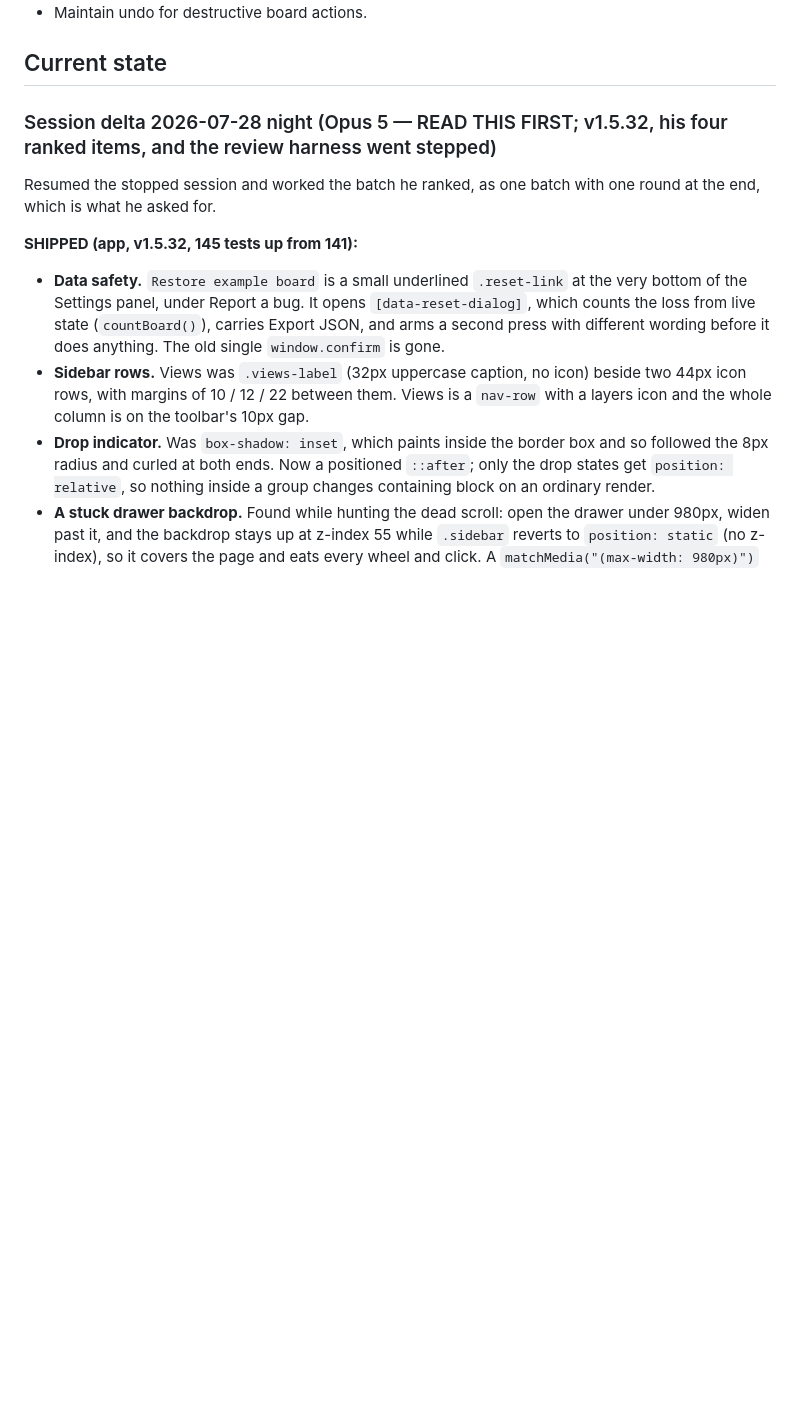
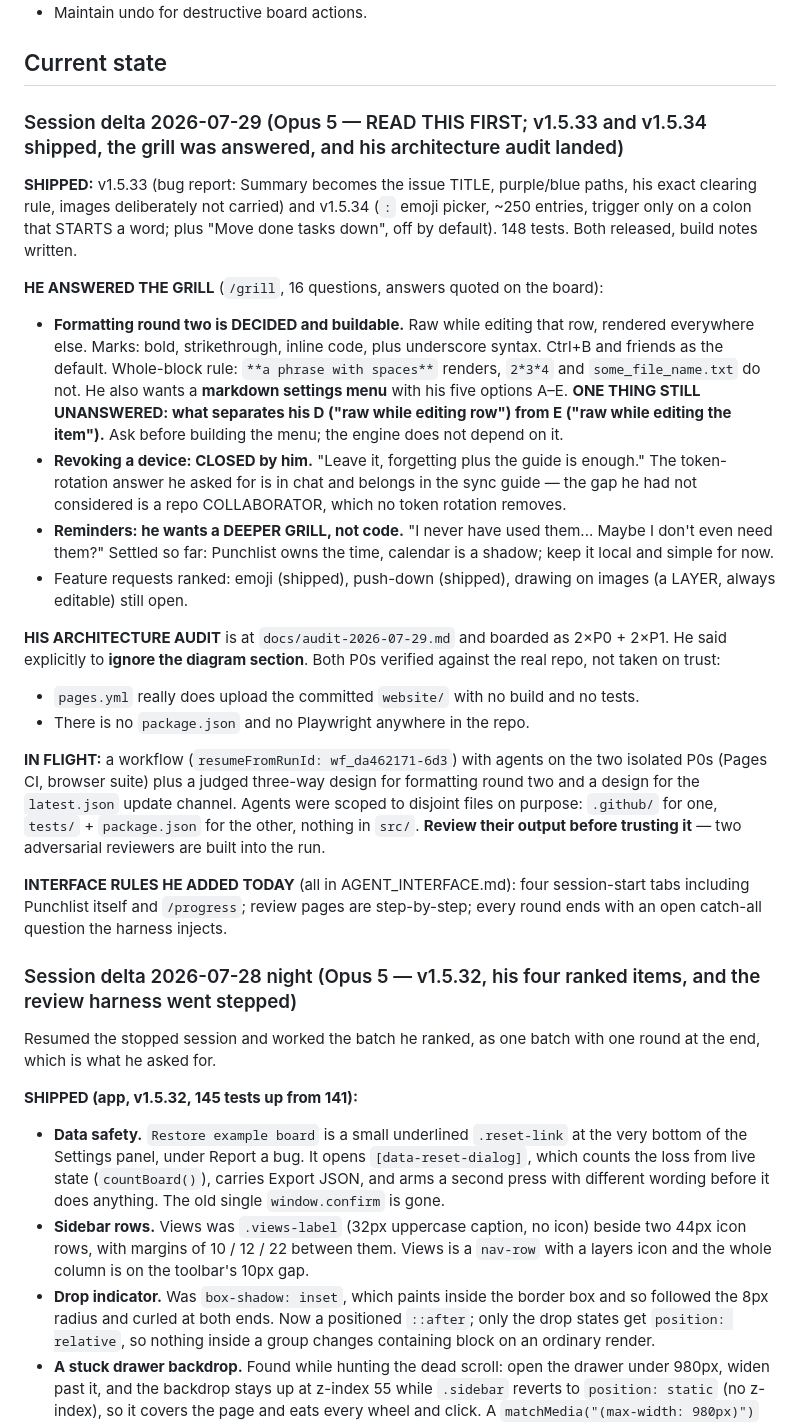
Before and after one commit to evrenucar/punchlist_app, a Markdown page: docs/AGENT_HANDOFF.md, the part around the change. Drawn GitHub-style; blank space fills up the shorter version.

Commit message:
docs(handoff): the grill answers, both releases, and where the audit fan-out stands
Writes down the one thing still unanswered (his D versus E in the markdown menu)
and the one closed on his word (revoking a device), so the next session does not
reopen either by accident.

```diff
--- a/docs/AGENT_HANDOFF.md
+++ b/docs/AGENT_HANDOFF.md
@@ -27,7 +27,25 @@ The user routinely dumps unstructured work, then needs to:
 
 ## Current state
 
-### Session delta 2026-07-28 night (Opus 5 — READ THIS FIRST; v1.5.32, his four ranked items, and the review harness went stepped)
+### Session delta 2026-07-29 (Opus 5 — READ THIS FIRST; v1.5.33 and v1.5.34 shipped, the grill was answered, and his architecture audit landed)
+
+**SHIPPED:** v1.5.33 (bug report: Summary becomes the issue TITLE, purple/blue paths, his exact clearing rule, images deliberately not carried) and v1.5.34 (`:` emoji picker, ~250 entries, trigger only on a colon that STARTS a word; plus "Move done tasks down", off by default). 148 tests. Both released, build notes written.
+
+**HE ANSWERED THE GRILL** (`/grill`, 16 questions, answers quoted on the board):
+- **Formatting round two is DECIDED and buildable.** Raw while editing that row, rendered everywhere else. Marks: bold, strikethrough, inline code, plus underscore syntax. Ctrl+B and friends as the default. Whole-block rule: `**a phrase with spaces**` renders, `2*3*4` and `some_file_name.txt` do not. He also wants a **markdown settings menu** with his five options A–E. **ONE THING STILL UNANSWERED: what separates his D ("raw while editing row") from E ("raw while editing the item").** Ask before building the menu; the engine does not depend on it.
+- **Revoking a device: CLOSED by him.** "Leave it, forgetting plus the guide is enough." The token-rotation answer he asked for is in chat and belongs in the sync guide — the gap he had not considered is a repo COLLABORATOR, which no token rotation removes.
+- **Reminders: he wants a DEEPER GRILL, not code.** "I never have used them... Maybe I don't even need them?" Settled so far: Punchlist owns the time, calendar is a shadow; keep it local and simple for now.
+- Feature requests ranked: emoji (shipped), push-down (shipped), drawing on images (a LAYER, always editable) still open.
+
+**HIS ARCHITECTURE AUDIT** is at `docs/audit-2026-07-29.md` and boarded as 2×P0 + 2×P1. He said explicitly to **ignore the diagram section**. Both P0s verified against the real repo, not taken on trust:
+- `pages.yml` really does upload the committed `website/` with no build and no tests.
+- There is no `package.json` and no Playwright anywhere in the repo.
+
+**IN FLIGHT:** a workflow (`resumeFromRunId: wf_da462171-6d3`) with agents on the two isolated P0s (Pages CI, browser suite) plus a judged three-way design for formatting round two and a design for the `latest.json` update channel. Agents were scoped to disjoint files on purpose: `.github/` for one, `tests/` + `package.json` for the other, nothing in `src/`. **Review their output before trusting it** — two adversarial reviewers are built into the run.
+
+**INTERFACE RULES HE ADDED TODAY** (all in AGENT_INTERFACE.md): four session-start tabs including Punchlist itself and `/progress`; review pages are step-by-step; every round ends with an open catch-all question the harness injects.
+
+### Session delta 2026-07-28 night (Opus 5 — v1.5.32, his four ranked items, and the review harness went stepped)
 
 Resumed the stopped session and worked the batch he ranked, as one batch with one round at the end, which is what he asked for.
 
```
